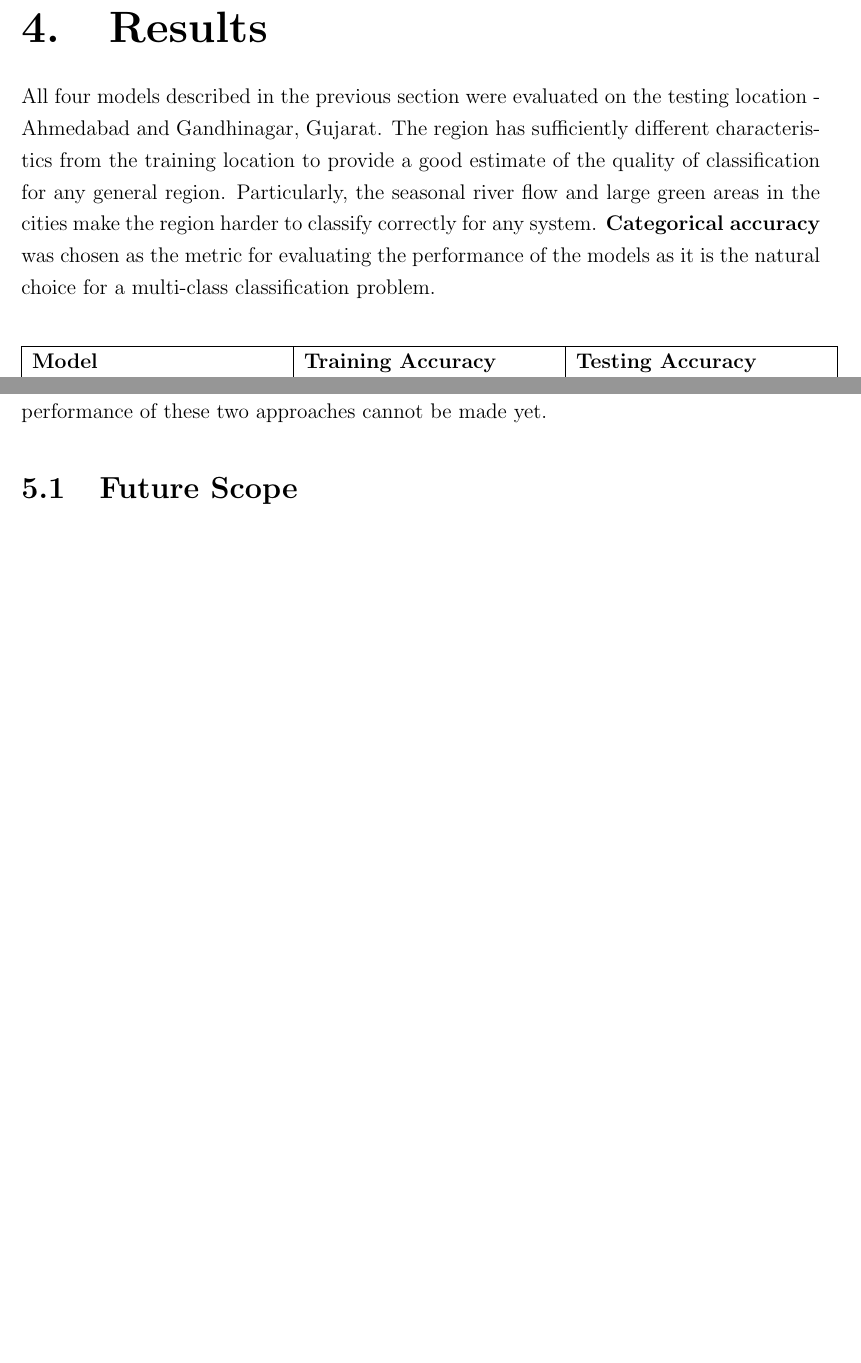
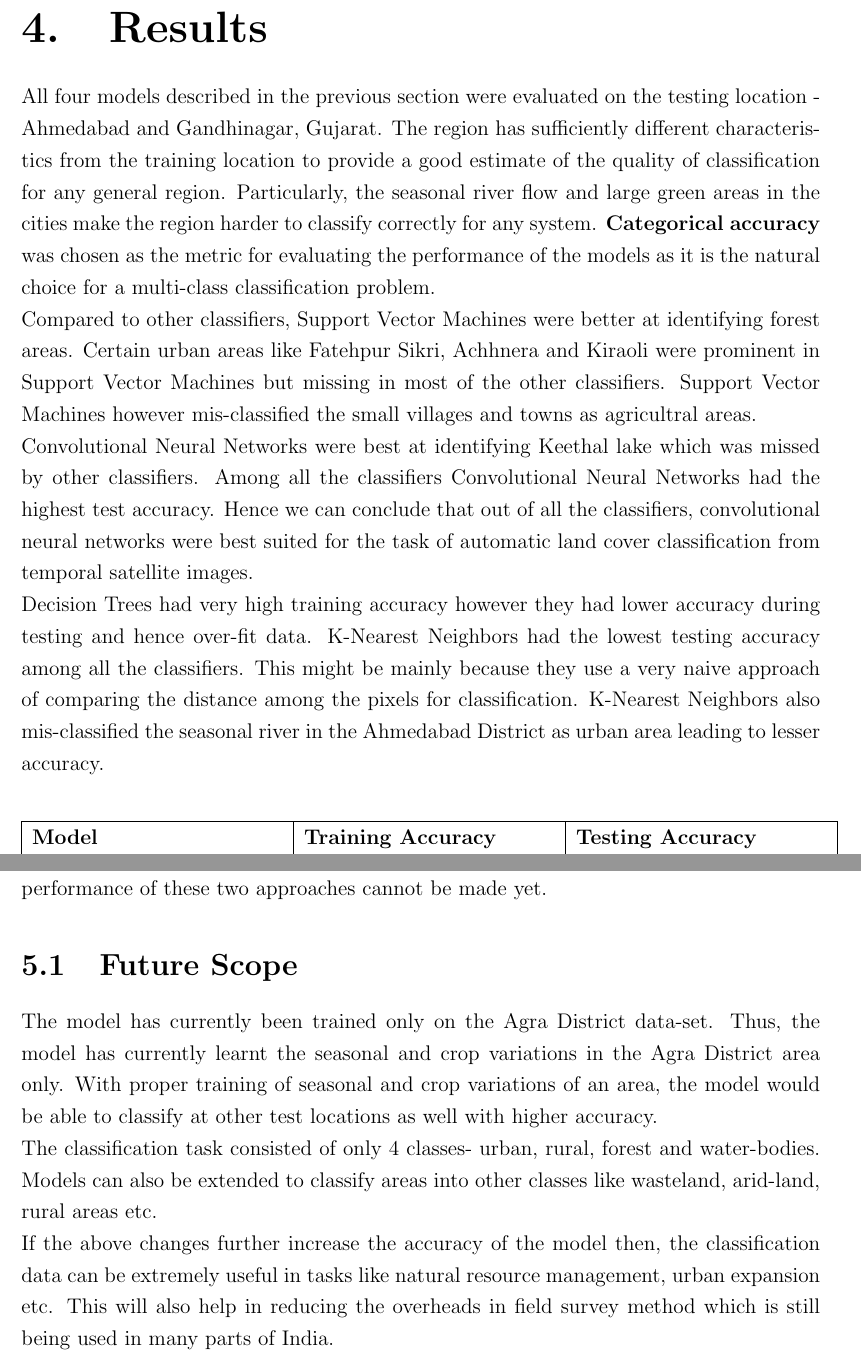
Before and after one commit to Nisarg2104/Project-Report-1-IIRS-ISRO, a LaTeX thesis (main.tex): two parts of pages 41 and 44 of 58, joined at a grey line, cut so that both start at the same text, the shorter picture padded with empty space. Compiled offline with pdfLaTeX.

Commit message:
Results and future scope

```diff
--- a/main.tex
+++ b/main.tex
@@ -639,7 +639,10 @@ We first trained the network with typical values for hyper-parameters on a small
 % RESULTS
 \chapter{Results}
 \vspace{0.5cm}
-All four models described in the previous section were evaluated on the testing location - Ahmedabad and Gandhinagar, Gujarat. The region has sufficiently different characteristics from the training location to provide a good estimate of the quality of classification for any general region. Particularly, the seasonal river flow and large green areas in the cities make the region harder to classify correctly for any system. \textbf{Categorical accuracy} was chosen as the metric for evaluating the performance of the models as it is the natural choice for a multi-class classification problem.
+All four models described in the previous section were evaluated on the testing location - Ahmedabad and Gandhinagar, Gujarat. The region has sufficiently different characteristics from the training location to provide a good estimate of the quality of classification for any general region. Particularly, the seasonal river flow and large green areas in the cities make the region harder to classify correctly for any system. \textbf{Categorical accuracy} was chosen as the metric for evaluating the performance of the models as it is the natural choice for a multi-class classification problem.\\
+Compared to other classifiers, Support Vector Machines were better at identifying forest areas. Certain urban areas like Fatehpur Sikri, Achhnera and Kiraoli were prominent in Support Vector Machines but missing in most of the other classifiers. Support Vector Machines however mis-classified the small villages and towns as agricultral areas. \\
+Convolutional Neural Networks were best at identifying Keethal lake which was missed by other classifiers. Among all the classifiers Convolutional Neural Networks had the highest test accuracy. Hence we can conclude that out of all the classifiers, convolutional neural networks were best suited for the task of automatic land cover classification from temporal satellite images.\\
+Decision Trees had very high training accuracy however they had lower accuracy during testing and hence over-fit data. K-Nearest Neighbors had the lowest testing accuracy among all the classifiers. This might be mainly because they use a very naive approach of comparing the distance among the pixels for classification. K-Nearest Neighbors also mis-classified the seasonal river in the Ahmedabad District as urban area leading to lesser accuracy.
 \begin{center}
 \begin{tabular}{|p{5cm}|p{5cm}|p{5cm}|}
 \hline
@@ -693,6 +696,9 @@ Information of land cover classification is very crucial for applications like n
 The project seeks to compare the applicability of machine learning and deep learning techniques to the problem of land cover classification. Support Vector Machines are traditional machine learning models that provide a method for pixel-wise classification based on learning from the temporal variations in the NDVI time series. On the other hand, Convolutional Neural Networks - a class of deep neural networks, use the spatial variations in the infrared and visible bands of the satellite image for segmentation. The two, hence represent very different approaches for solving the problem. However, the project is still at a very nascent stage, and any comment regarding the comparative performance of these two approaches cannot be made yet.
 
 \section{Future Scope}
+The model has currently been trained only on the Agra District data-set. Thus, the model has currently learnt the seasonal and crop variations in the Agra District area only. With proper training of seasonal and crop variations of an area, the model would be able to classify at other test locations as well with higher accuracy. \\
+The classification task consisted of only 4 classes- urban, rural, forest and water-bodies. Models can also be extended to classify areas into other classes like wasteland, arid-land, rural areas etc.\\
+If the above changes further increase the  accuracy of the model then, the classification data can be extremely useful in tasks like natural resource management, urban expansion etc. This will also help in reducing the overheads in field survey method which is still being used in many parts of India.
 
 % ----------------------------------------
 
```
Also changed, not shown: main.pdf, 1 other file.
